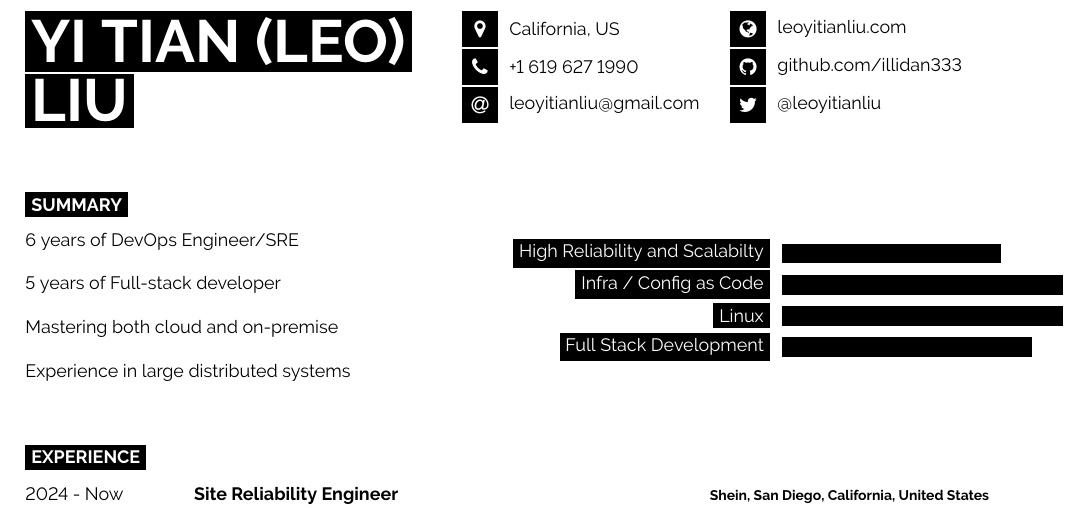
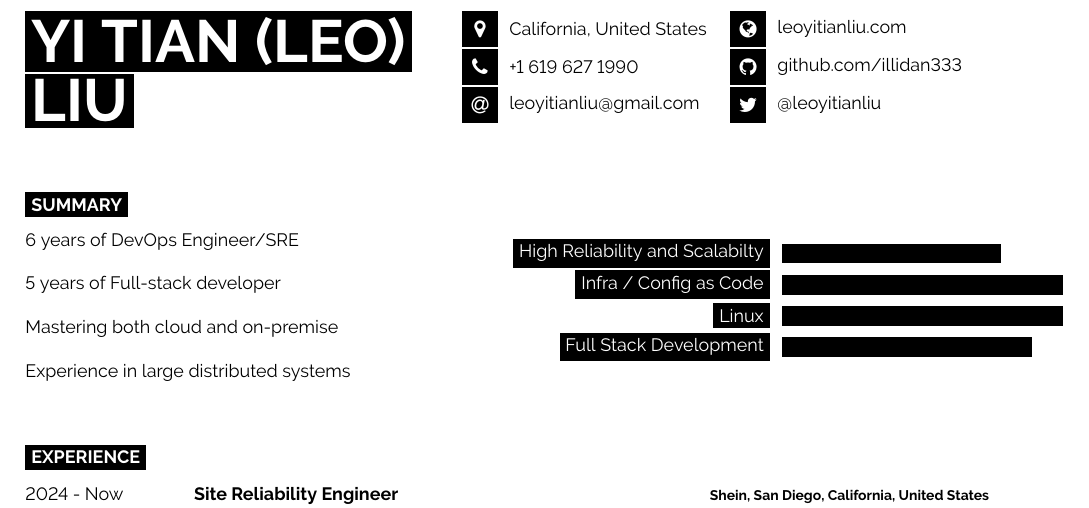
Before and after one commit to illidan333/resume, a LaTeX CV (master_resume.tex): part of page 1 of 3, cut so that both start at the same text. Compiled offline with pdfLaTeX.

Commit message:
avoid to use abbreviation US

```diff
--- a/master_resume.tex
+++ b/master_resume.tex
@@ -48,7 +48,7 @@
 
 	% The first parameter is the FontAwesome icon name, the second is the box size and the third is the text
 	% Other icons can be found by referring to fontawesome.pdf (supplied with the template) and using the word after \fa in the command for the icon you want
-	\icon{MapMarker}{12}{California, US}\\
+	\icon{MapMarker}{12}{California, United States}\\
 	\icon{Phone}{12}{+1 619 627 1990}\\
 	\icon{At}{12}{\href{mailto:leoyitianliu@gmail.com}{leoyitianliu@gmail.com}}\\
 \end{minipage}
```
Also changed, not shown: master_resume.pdf, 1 other file.
